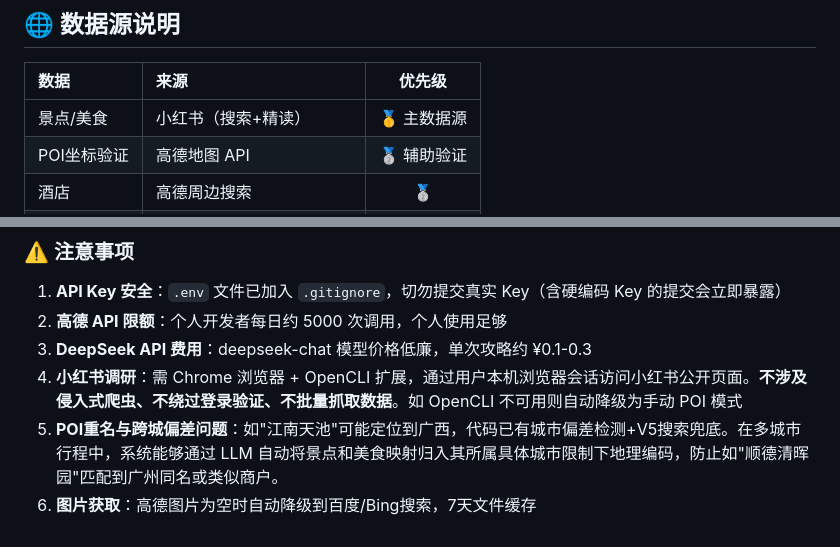
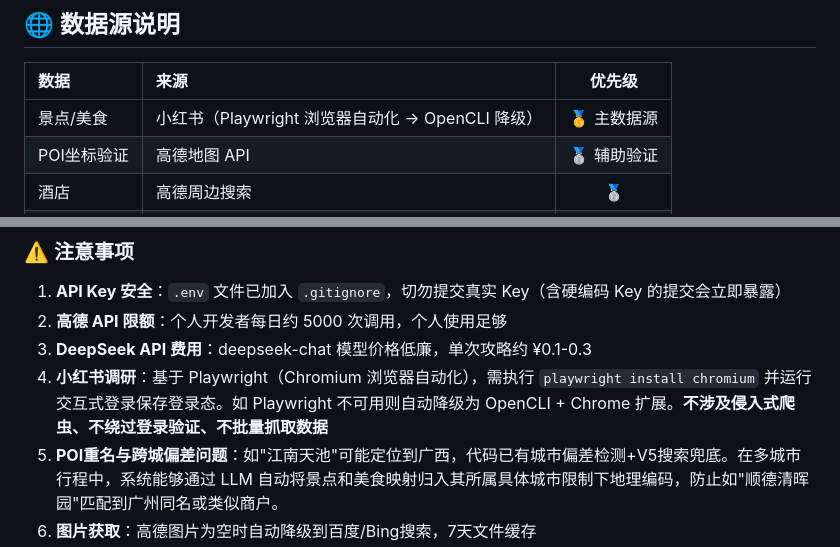
Before and after one commit to Notta666/Travel-Itinerary-Generator, a Markdown page: README.md, 2 parts joined by grey strips. GitHub-like rendering.

```diff
--- a/README.md
+++ b/README.md
@@ -169,7 +171,7 @@ Travel-Itinerary-Generator/
 
 | 数据 | 来源 | 优先级 |
 |:---|:---|:---:|
-| 景点/美食 | 小红书（搜索+精读） | 🥇 主数据源 |
+| 景点/美食 | 小红书（Playwright 浏览器自动化 → OpenCLI 降级） | 🥇 主数据源 |
 | POI坐标验证 | 高德地图 API | 🥈 辅助验证 |
 | 酒店 | 高德周边搜索 | 🥈 |
 | 天气 | 高德天气 API | 🥈 |
@@ -218,7 +220,7 @@ AMAP_KEY=your-gaode-api-key-here
 1. **API Key 安全**：`.env` 文件已加入 `.gitignore`，切勿提交真实 Key（含硬编码 Key 的提交会立即暴露）
 2. **高德 API 限额**：个人开发者每日约 5000 次调用，个人使用足够
 3. **DeepSeek API 费用**：deepseek-chat 模型价格低廉，单次攻略约 ¥0.1-0.3
-4. **小红书调研**：需 Chrome 浏览器 + OpenCLI 扩展，通过用户本机浏览器会话访问小红书公开页面。**不涉及侵入式爬虫、不绕过登录验证、不批量抓取数据**。如 OpenCLI 不可用则自动降级为手动 POI 模式
+4. **小红书调研**：基于 Playwright（Chromium 浏览器自动化），需执行 `playwright install chromium` 并运行交互式登录保存登录态。如 Playwright 不可用则自动降级为 OpenCLI + Chrome 扩展。**不涉及侵入式爬虫、不绕过登录验证、不批量抓取数据**
 5. **POI重名与跨城偏差问题**：如"江南天池"可能定位到广西，代码已有城市偏差检测+V5搜索兜底。在多城市行程中，系统能够通过 LLM 自动将景点和美食映射归入其所属具体城市限制下地理编码，防止如"顺德清晖园"匹配到广州同名或类似商户。
 6. **图片获取**：高德图片为空时自动降级到百度/Bing搜索，7天文件缓存
 
```
Also changed, not shown: other parts of README.md (+7 -4 lines).
